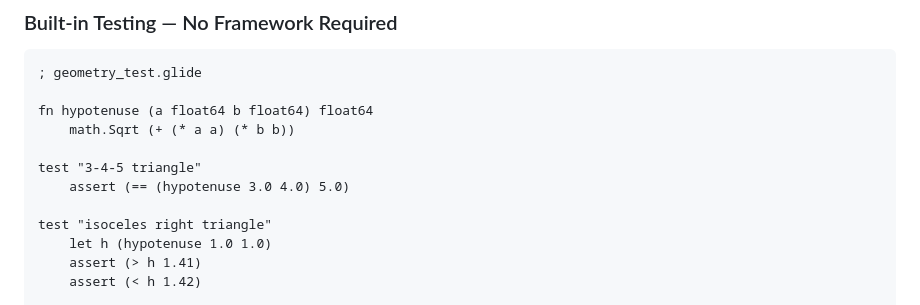
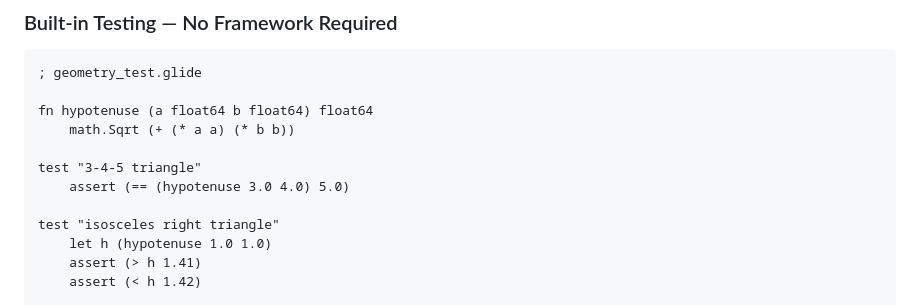
Before and after one commit to elielamora/glide, a Markdown page: docs/demo.md, the part around the change. Rendered like a GitHub page.

Commit message:
fix spelling: isoceles → isosceles in demo.md
Agent-Logs-Url: https://github.com/elielamora/glide/sessions/1937a734-0834-49fa-852c-9e3b34a822b9

Co-authored-by: elielamora <22871225+elielamora@users.noreply.github.com>

```diff
--- a/docs/demo.md
+++ b/docs/demo.md
@@ -224,7 +224,7 @@ fn hypotenuse (a float64 b float64) float64
 test "3-4-5 triangle"
     assert (== (hypotenuse 3.0 4.0) 5.0)
 
-test "isoceles right triangle"
+test "isosceles right triangle"
     let h (hypotenuse 1.0 1.0)
     assert (> h 1.41)
     assert (< h 1.42)
```
